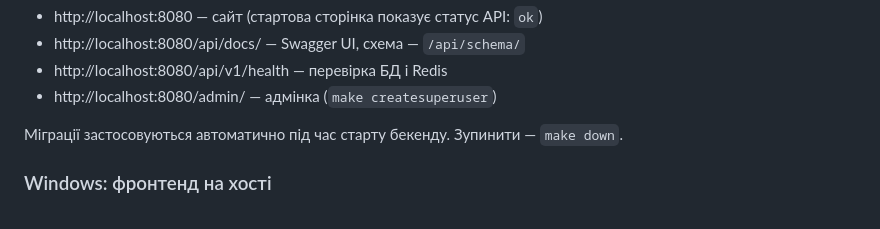
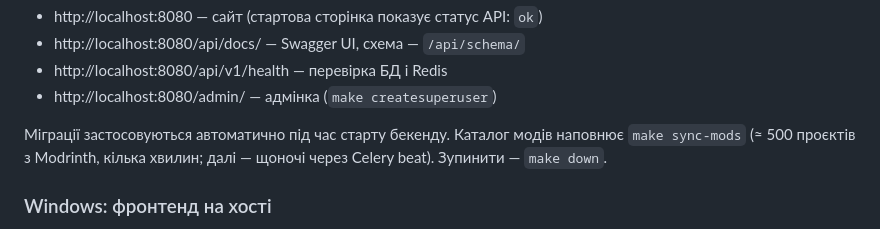
Before and after one commit to kazzutora/web-platform-BlockCraft-Ukraine, a Markdown page: README.md, the part around the change. Rendered like a GitHub page.

```diff
--- a/README.md
+++ b/README.md
@@ -33,7 +33,7 @@ make up
 - http://localhost:8080/api/v1/health — перевірка БД і Redis
 - http://localhost:8080/admin/ — адмінка (`make createsuperuser`)
 
-Міграції застосовуються автоматично під час старту бекенду. Зупинити — `make down`.
+Міграції застосовуються автоматично під час старту бекенду. Каталог модів наповнює `make sync-mods` (≈ 500 проєктів з Modrinth, кілька хвилин; далі — щоночі через Celery beat). Зупинити — `make down`.
 
 ### Windows: фронтенд на хості
 
```
Also changed, not shown: docs/PROGRESS.md (+22 -12 lines), docs/tech.md (+9 -5 lines).
